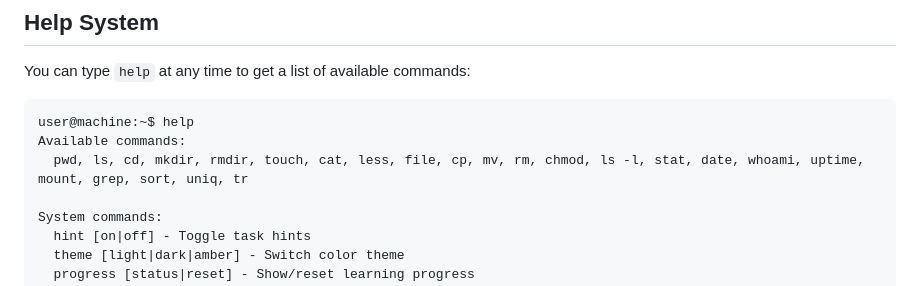
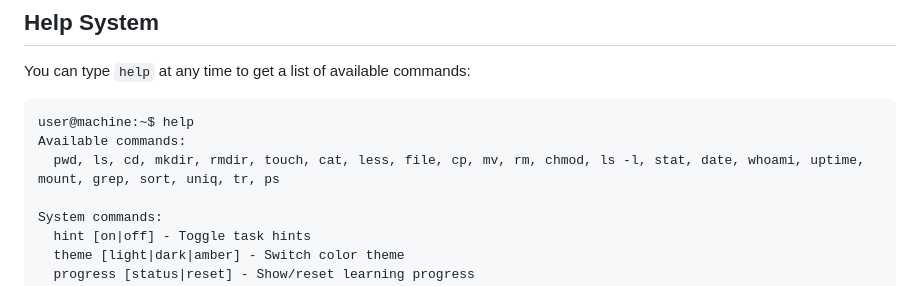
Before and after one commit to rostyslav-udovenko/command-line-trainer, a Markdown page: README.md, the part around the change. GitHub-like rendering.

Commit message:
feat: add 'ps' command to the list of available commands in help system

````diff
--- a/README.md
+++ b/README.md
@@ -55,7 +55,7 @@ You can type `help` at any time to get a list of available commands:
 ```
 user@machine:~$ help
 Available commands:
-  pwd, ls, cd, mkdir, rmdir, touch, cat, less, file, cp, mv, rm, chmod, ls -l, stat, date, whoami, uptime, mount, grep, sort, uniq, tr
+  pwd, ls, cd, mkdir, rmdir, touch, cat, less, file, cp, mv, rm, chmod, ls -l, stat, date, whoami, uptime, mount, grep, sort, uniq, tr, ps
 
 System commands:
   hint [on|off] - Toggle task hints
````
